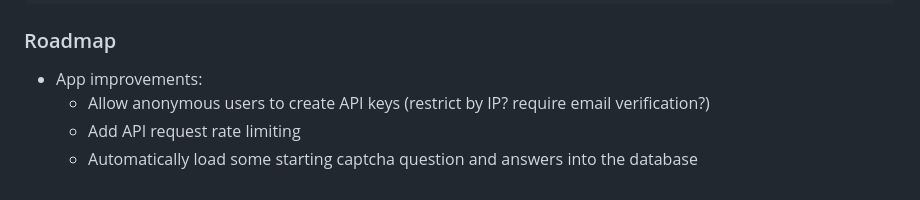
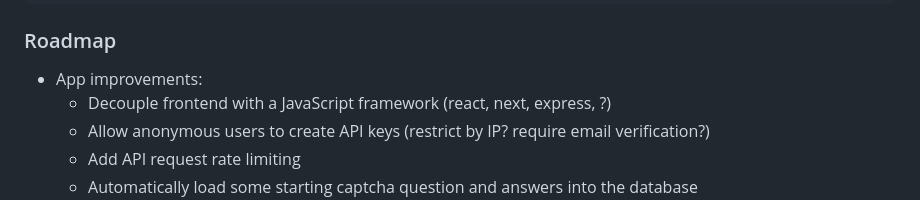
Before and after one commit to smayadev/django-url-shortener, a Markdown page: README.md, the part around the change. GitHub-like rendering.

Commit message:
update roadmap

```diff
--- a/README.md
+++ b/README.md
@@ -164,6 +164,7 @@ Example response:
 ### Roadmap
 
 - App improvements:
+  - Decouple frontend with a JavaScript framework (react, next, express, ?)
   - Allow anonymous users to create API keys (restrict by IP? require email verification?)
   - Add API request rate limiting
   - Automatically load some starting captcha question and answers into the database
```
